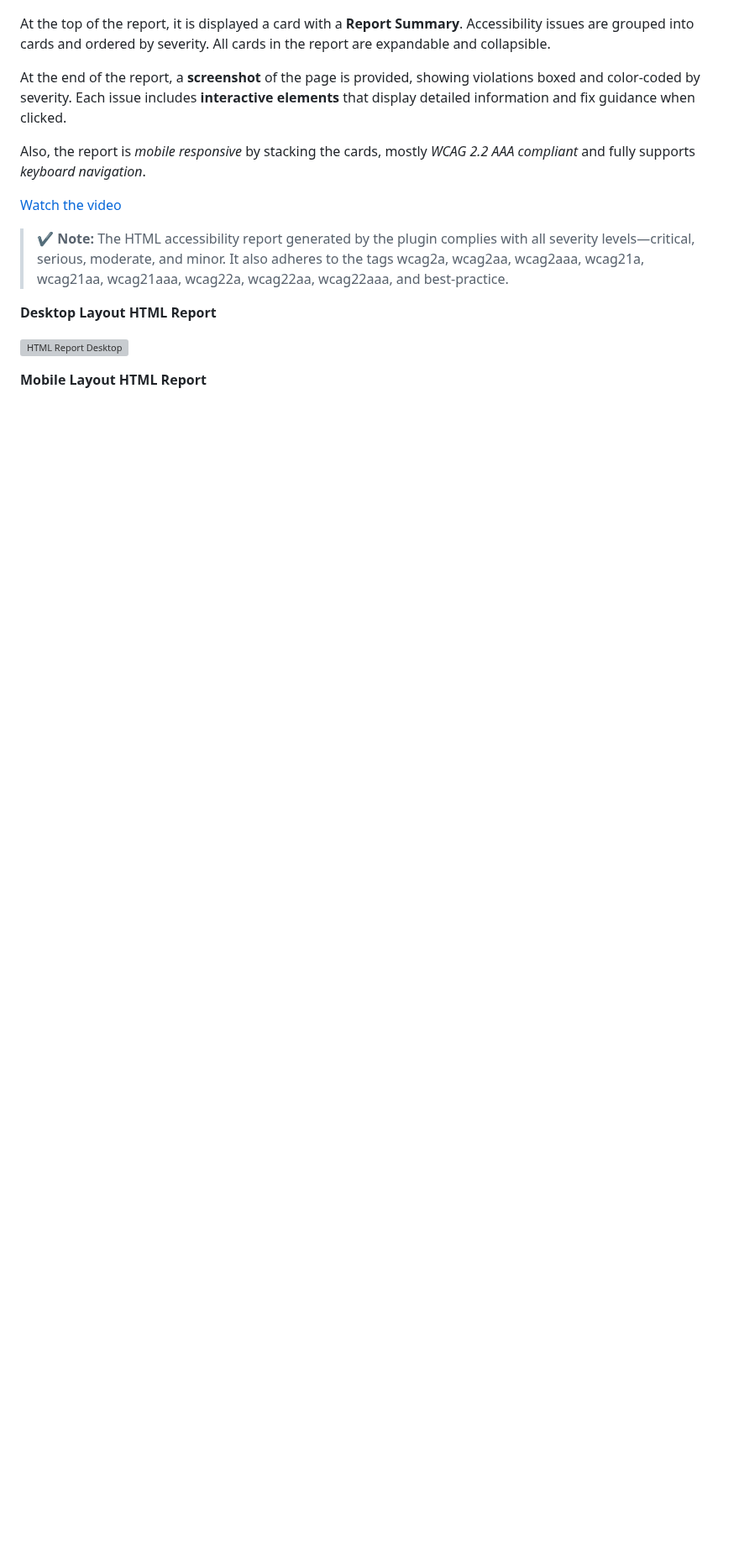
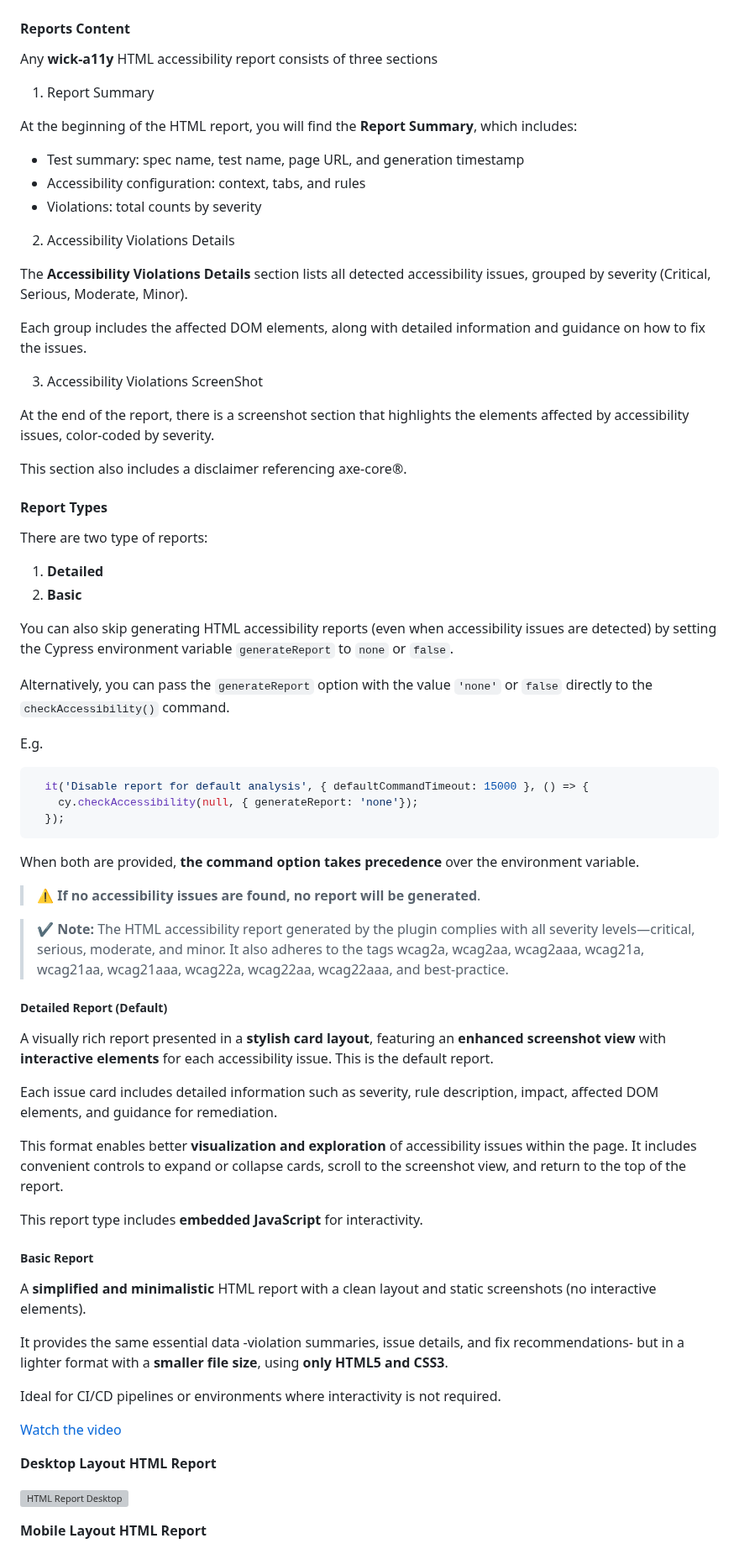
Before and after one commit to sclavijosuero/wick-a11y, a Markdown page: README.md, the part around one of its changes. Shown at 84% size. Rendered like a GitHub page; blank space fills up the shorter version; grey boxes are pictures that could not be loaded.

````diff
--- a/README.md
+++ b/README.md
@@ -613,15 +617,90 @@ The image file is also referenced within the HTML report.
 
 ![Accessibility Files](/images/accessibility-files.png)
 
-At the top of the report, it is displayed a card with a **Report Summary**. Accessibility issues are grouped into cards and ordered by severity. All cards in the report are expandable and collapsible.
+#### Reports Content
 
-At the end of the report, a **screenshot** of the page is provided, showing violations boxed and color-coded by severity. Each issue includes **interactive elements** that display detailed information and fix guidance when clicked.
+Any **wick-a11y** HTML accessibility report consists of three sections
 
-Also, the report is _mobile responsive_ by stacking the cards, mostly _WCAG 2.2 AAA compliant_ and fully supports _keyboard navigation_.
+1. Report Summary
+
+At the beginning of the HTML report, you will find the **Report Summary**, which includes:
+
+  - Test summary: spec name, test name, page URL, and generation timestamp
+  - Accessibility configuration: context, tabs, and rules
+  - Violations: total counts by severity
+
+2. Accessibility Violations Details
+
+The **Accessibility Violations Details** section lists all detected accessibility issues, grouped by severity (Critical, Serious, Moderate, Minor).
+
+Each group includes the affected DOM elements, along with detailed information and guidance on how to fix the issues.
+
+3. Accessibility Violations ScreenShot
+
+At the end of the report, there is a screenshot section that highlights the elements affected by accessibility issues, color-coded by severity.
+
+This section also includes a disclaimer referencing axe-core®.
+
+
+#### Report Types
+
+There are two type of reports:
+
+1. **Detailed**
+2. **Basic**
+
+You can also skip generating HTML accessibility reports (even when accessibility issues are detected) by setting the Cypress environment variable `generateReport` to `none` or `false`.
+
+Alternatively, you can pass the `generateReport` option with the value `'none'` or `false` directly to the `checkAccessibility()` command.
+
+E.g.
+
+```javascript
+  it('Disable report for default analysis', { defaultCommandTimeout: 15000 }, () => {
+    cy.checkAccessibility(null, { generateReport: 'none'});
+  });
+```
+
+When both are provided, **the command option takes precedence** over the environment variable.
+
+> ⚠️ **If no accessibility issues are found, no report will be generated**.
+
+> ✔️ **Note:** The HTML accessibility report generated by the plugin complies with all severity levels—critical, serious, moderate, and minor. It also adheres to the tags wcag2a, wcag2aa, wcag2aaa, wcag21a, wcag21aa, wcag21aaa, wcag22a, wcag22aa, wcag22aaa, and best-practice.
+
+
+##### Detailed Report (Default)
+
+A visually rich report presented in a **stylish card layout**, featuring an **enhanced screenshot view** with **interactive elements** for each accessibility issue. This is the default report.
+
+Each issue card includes detailed information such as severity, rule description, impact, affected DOM elements, and guidance for remediation.
+
+This format enables better **visualization and exploration** of accessibility issues within the page.
+It includes convenient controls to expand or collapse cards, scroll to the screenshot view, and return to the top of the report.
+
+This report type includes **embedded JavaScript** for interactivity.
+
+
+
+
+##### Basic Report
+
+A **simplified and minimalistic** HTML report with a clean layout and static screenshots (no interactive elements).
+
+It provides the same essential data -violation summaries, issue details, and fix recommendations- but in a lighter format with a **smaller file size**, using **only HTML5 and CSS3**.
+
+Ideal for CI/CD pipelines or environments where interactivity is not required.
+
+
+
+
+
+
+
+
 
 [Watch the video](/videos/README.md#wick-a11y-accessibility-report "Accessibility Report")
 
-> ✔️ **Note:** The HTML accessibility report generated by the plugin complies with all severity levels—critical, serious, moderate, and minor. It also adheres to the tags wcag2a, wcag2aa, wcag2aaa, wcag21a, wcag21aa, wcag21aaa, wcag22a, wcag22aa, wcag22aaa, and best-practice.
+
 
 **Desktop Layout HTML Report**
 
````
Also changed, not shown: other parts of README.md (+28 -16 lines), images/termnal-report.png (added), 1 other file.
